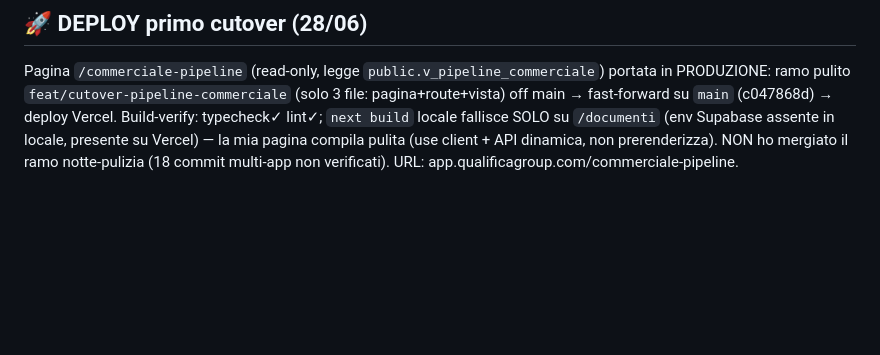
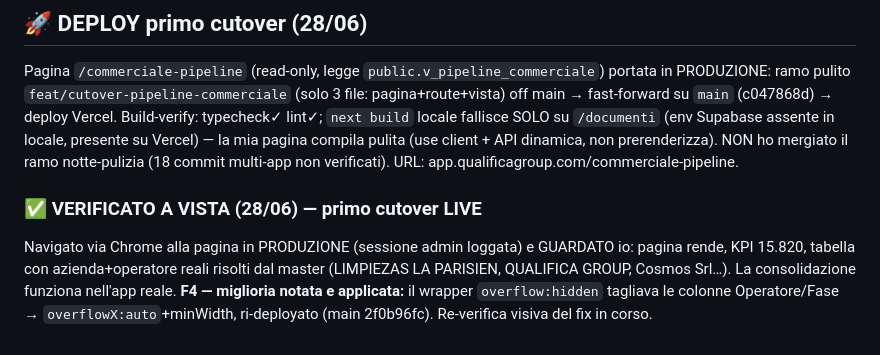
Before and after one commit to aienricoferrante-2026/QG, a Markdown page: ESECUZIONE_ERP_LOG.md, the part around the change. GitHub-like rendering; blank space fills up the shorter version.

Commit message:
Ledger: primo cutover verificato a vista in produzione + fix overflow tabella

```diff
--- a/ESECUZIONE_ERP_LOG.md
+++ b/ESECUZIONE_ERP_LOG.md
@@ -184,3 +184,6 @@ Ri-lanciato `checkpoint-audit-erp` DOPO la remediation (principio ri-audit, [[fe
 
 ## 🚀 DEPLOY primo cutover (28/06)
 Pagina `/commerciale-pipeline` (read-only, legge `public.v_pipeline_commerciale`) portata in PRODUZIONE: ramo pulito `feat/cutover-pipeline-commerciale` (solo 3 file: pagina+route+vista) off main → fast-forward su `main` (c047868d) → deploy Vercel. Build-verify: typecheck✓ lint✓; `next build` locale fallisce SOLO su `/documenti` (env Supabase assente in locale, presente su Vercel) — la mia pagina compila pulita (use client + API dinamica, non prerenderizza). NON ho mergiato il ramo notte-pulizia (18 commit multi-app non verificati). URL: app.qualificagroup.com/commerciale-pipeline.
+
+### ✅ VERIFICATO A VISTA (28/06) — primo cutover LIVE
+Navigato via Chrome alla pagina in PRODUZIONE (sessione admin loggata) e GUARDATO io: pagina rende, KPI 15.820, tabella con azienda+operatore reali risolti dal master (LIMPIEZAS LA PARISIEN, QUALIFICA GROUP, Cosmos Srl…). La consolidazione funziona nell'app reale. **F4 — miglioria notata e applicata:** il wrapper `overflow:hidden` tagliava le colonne Operatore/Fase → `overflowX:auto`+minWidth, ri-deployato (main 2f0b96fc). Re-verifica visiva del fix in corso.
```
